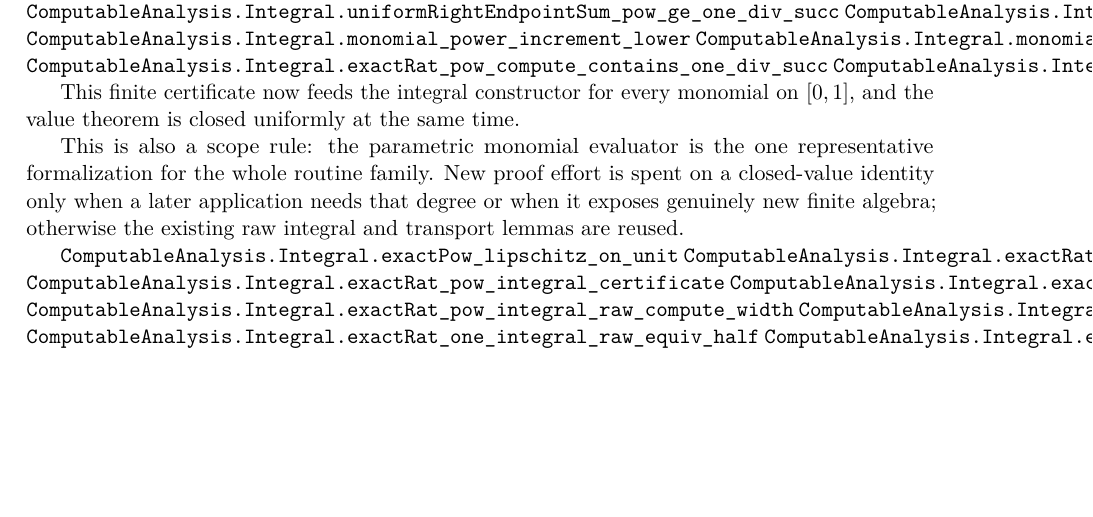
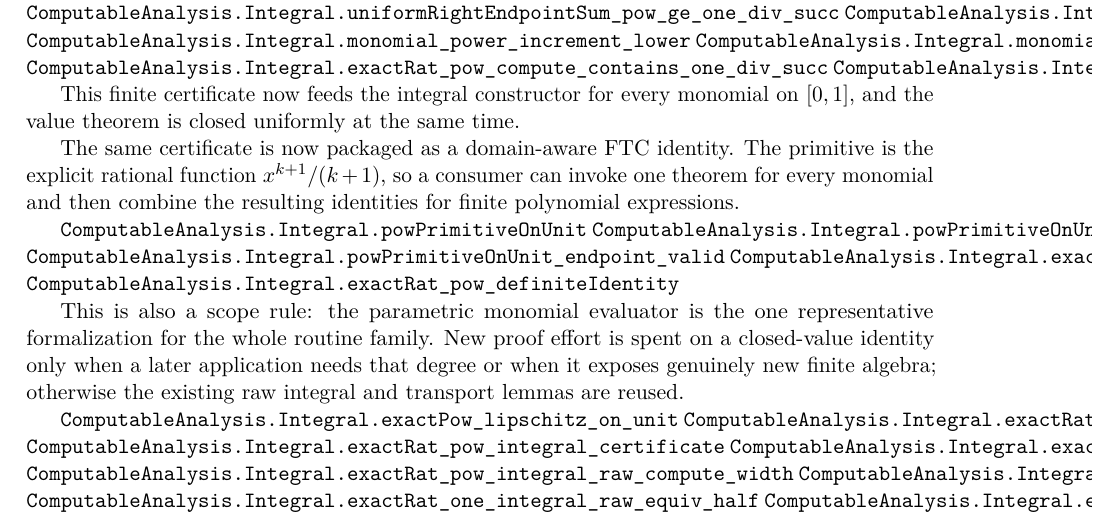
Before and after one commit to liuyao12/computable-analysis, a LaTeX thesis (blueprint/src/web.tex, which reads blueprint/src/03-integrals.tex): part of page 53 of 120, cut so that both start at the same text, the shorter picture padded with empty space. Compiled offline with pdfLaTeX.

Commit message:
Expose generic monomial definite FTC identity

```diff
--- a/blueprint/src/03-integrals.tex
+++ b/blueprint/src/03-integrals.tex
@@ -1227,6 +1227,18 @@ This finite certificate now feeds the integral constructor for every
 monomial on $[0,1]$, and the value theorem is closed uniformly at the same
 time.
 
+The same certificate is now packaged as a domain-aware FTC identity.  The
+primitive is the explicit rational function $x^{k+1}/(k+1)$, so a consumer
+can invoke one theorem for every monomial and then combine the resulting
+identities for finite polynomial expressions.
+
+\lean{ComputableAnalysis.Integral.powPrimitiveOnUnit}
+\lean{ComputableAnalysis.Integral.powPrimitiveOnUnit_endpoint_compute}
+\lean{ComputableAnalysis.Integral.powPrimitiveOnUnit_endpoint_valid}
+\lean{ComputableAnalysis.Integral.exactRat_pow_integral_raw_equiv_pow_endpoint}
+\lean{ComputableAnalysis.Integral.exactRat_pow_definiteIdentity}
+\leanok
+
 This is also a scope rule: the parametric monomial evaluator is the one
 representative formalization for the whole routine family.  New proof effort
 is spent on a closed-value identity only when a later application needs that
```
Also changed, not shown: 2 other files.
